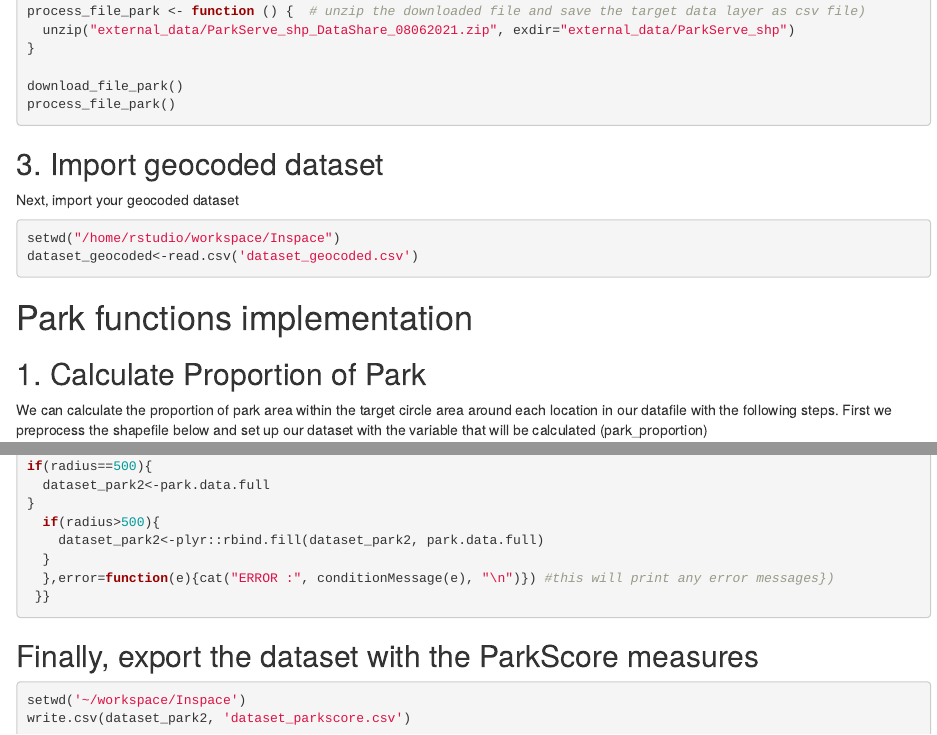
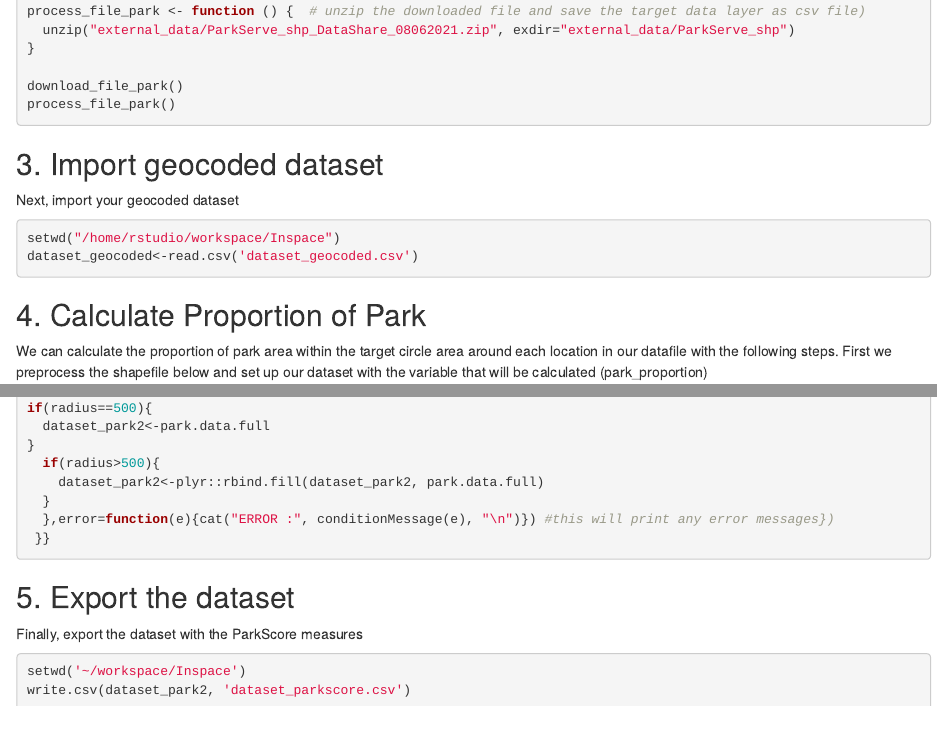
Before and after one commit to kaitlinsinger1/inspace, an R Markdown document (docs/Inspace/ParkScore-data-pull.Rmd): the page in a window 1100 px wide, from 640 px down, and a second part further down, joined at a grey line. Rendered offline with R 4.5, knitr and Pandoc, with nearby package versions.

Commit message:
Update ParkScore-data-pull.Rmd

````diff
--- a/docs/Inspace/ParkScore-data-pull.Rmd
+++ b/docs/Inspace/ParkScore-data-pull.Rmd
@@ -49,9 +49,7 @@ setwd("/home/rstudio/workspace/Inspace")
 dataset_geocoded<-read.csv('dataset_geocoded.csv')
 ```
 
-# Park functions implementation
-
-## 1. Calculate Proportion of Park
+## 4. Calculate Proportion of Park
 We can calculate the proportion of park area within the target circle area around each location in our datafile with the following steps. First we preprocess the shapefile below and set up our dataset with the variable that will be calculated (park_proportion)
 ```{r}
 # First preprocess the shapefile - this process will take about 10 minutes.
@@ -106,7 +104,8 @@ if(radius==500){
 
 ```
 
-## Finally, export the dataset with the ParkScore measures
+## 5. Export the dataset
+Finally, export the dataset with the ParkScore measures
 
 ```{r export data}
 setwd('~/workspace/Inspace')
````
